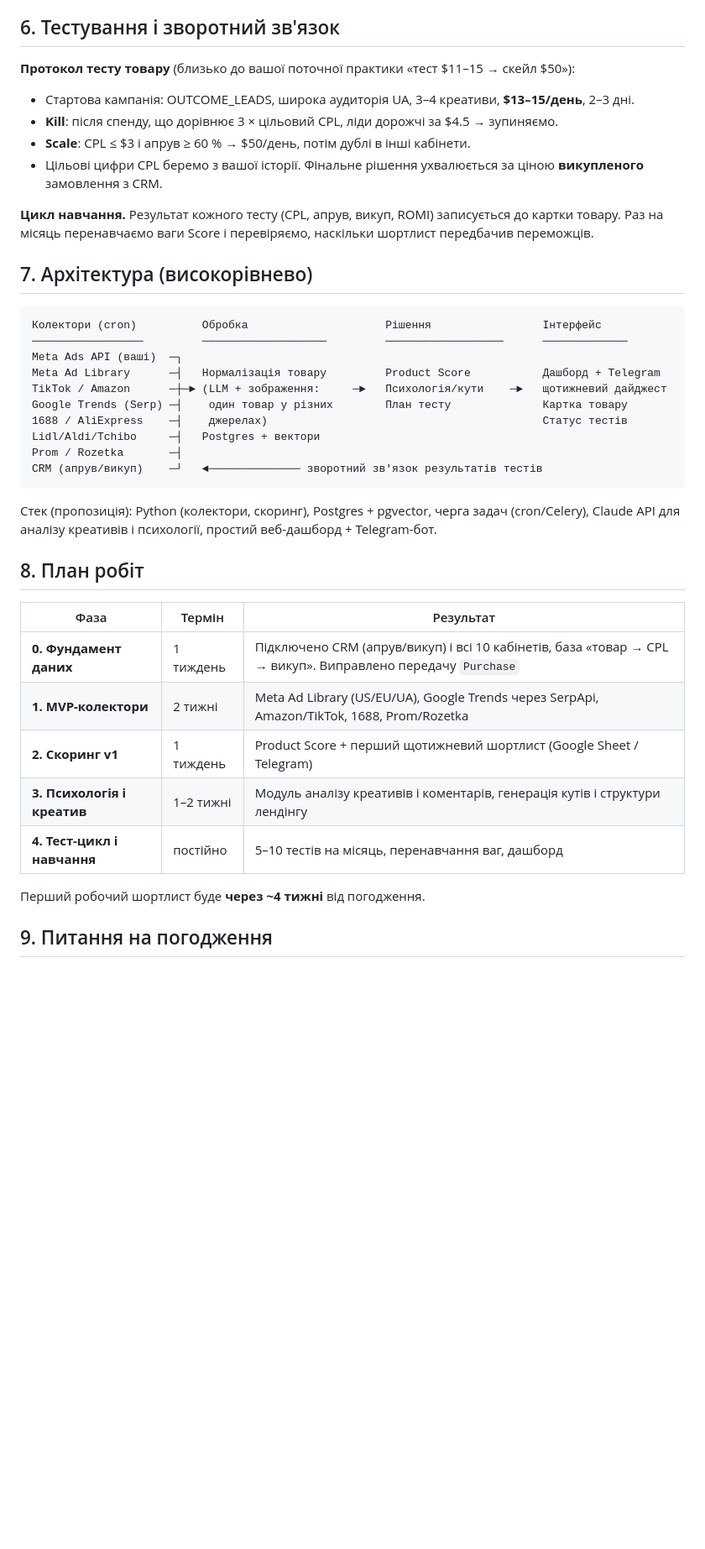
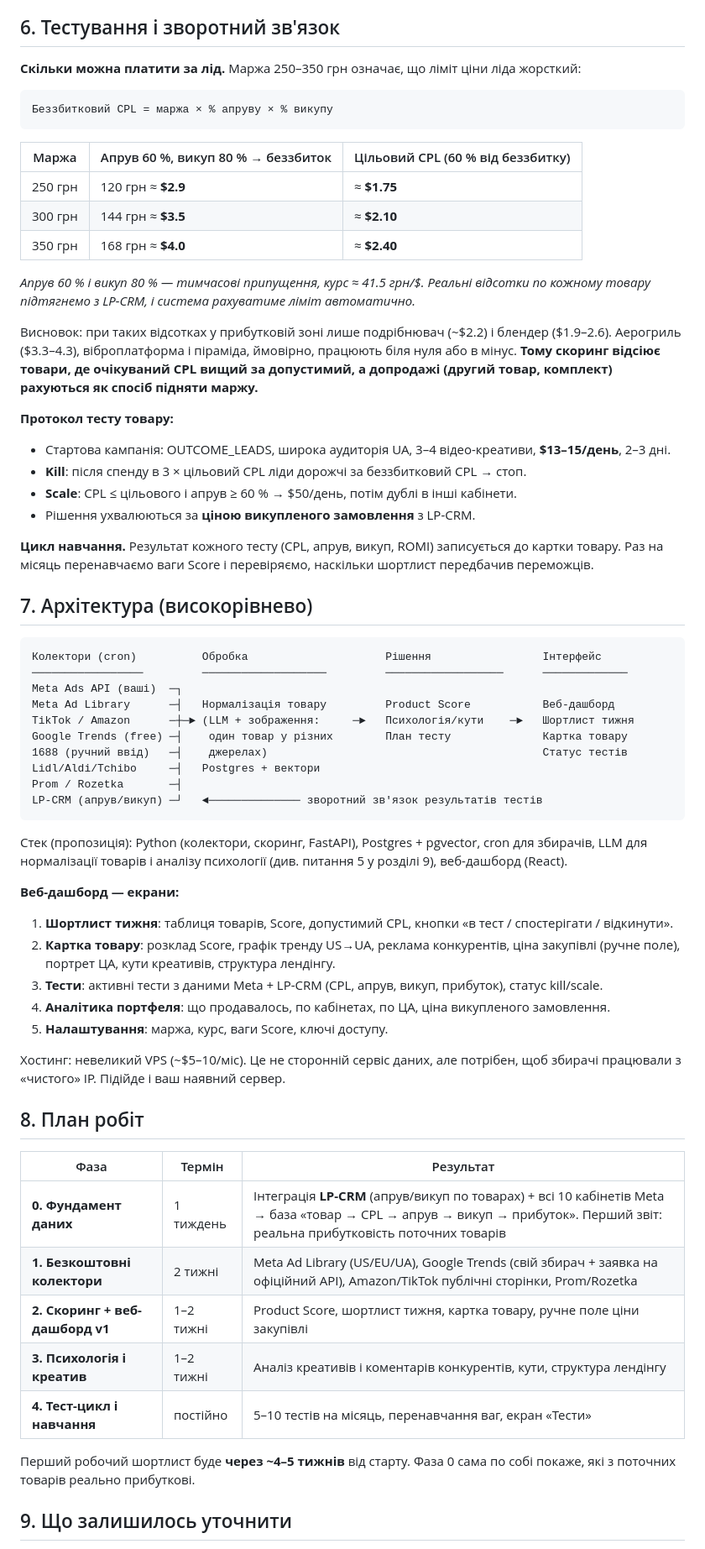
Before and after one commit to Yehor568/hfvfv, a Markdown page: docs/CONCEPT.md, the part around one of its changes. Shown at 84% size. Drawn GitHub-style; blank space fills up the shorter version.

````diff
--- a/docs/CONCEPT.md
+++ b/docs/CONCEPT.md
@@ -84,11 +101,27 @@
 
 ## 6. Тестування і зворотний зв'язок
 
-**Протокол тесту товару** (близько до вашої поточної практики «тест $11–15 → скейл $50»):
-- Стартова кампанія: OUTCOME_LEADS, широка аудиторія UA, 3–4 креативи, **$13–15/день**, 2–3 дні.
-- **Kill**: після спенду, що дорівнює 3 × цільовий CPL, ліди дорожчі за $4.5 → зупиняємо.
-- **Scale**: CPL ≤ $3 і апрув ≥ 60 % → $50/день, потім дублі в інші кабінети.
-- Цільові цифри CPL беремо з вашої історії. Фінальне рішення ухвалюється за ціною **викупленого** замовлення з CRM.
+**Скільки можна платити за лід.** Маржа 250–350 грн означає, що ліміт ціни ліда жорсткий:
+
+```
+Беззбитковий CPL = маржа × % апруву × % викупу
+```
+
+| Маржа | Апрув 60 %, викуп 80 % → беззбиток | Цільовий CPL (60 % від беззбитку) |
+|---|---|---|
+| 250 грн | 120 грн ≈ **$2.9** | ≈ **$1.75** |
+| 300 грн | 144 грн ≈ **$3.5** | ≈ **$2.10** |
+| 350 грн | 168 грн ≈ **$4.0** | ≈ **$2.40** |
+
+*Апрув 60 % і викуп 80 % — тимчасові припущення, курс ≈ 41.5 грн/$. Реальні відсотки по кожному товару підтягнемо з LP-CRM, і система рахуватиме ліміт автоматично.*
+
+Висновок: при таких відсотках у прибутковій зоні лише подрібнювач (~$2.2) і блендер ($1.9–2.6). Аерогриль ($3.3–4.3), віброплатформа і піраміда, ймовірно, працюють біля нуля або в мінус. **Тому скоринг відсіює товари, де очікуваний CPL вищий за допустимий, а допродажі (другий товар, комплект) рахуються як спосіб підняти маржу.**
+
+**Протокол тесту товару:**
+- Стартова кампанія: OUTCOME_LEADS, широка аудиторія UA, 3–4 відео-креативи, **$13–15/день**, 2–3 дні.
+- **Kill**: після спенду в 3 × цільовий CPL ліди дорожчі за беззбитковий CPL → стоп.
+- **Scale**: CPL ≤ цільового і апрув ≥ 60 % → $50/день, потім дублі в інші кабінети.
+- Рішення ухвалюються за **ціною викупленого замовлення** з LP-CRM.
 
 **Цикл навчання.** Результат кожного тесту (CPL, апрув, викуп, ROMI) записується до картки товару. Раз на місяць перенавчаємо ваги Score і перевіряємо, наскільки шортлист передбачив переможців.
 
@@ -98,28 +131,37 @@
 Колектори (cron)          Обробка                     Рішення                 Інтерфейс
 ─────────────────         ───────────────────         ──────────────────      ─────────────
 Meta Ads API (ваші)  ─┐
-Meta Ad Library      ─┤   Нормалізація товару         Product Score           Дашборд + Telegram
-TikTok / Amazon      ─┼─► (LLM + зображення:     ─►   Психологія/кути    ─►   щотижневий дайджест
-Google Trends (Serp) ─┤    один товар у різних        План тесту              Картка товару
-1688 / AliExpress    ─┤    джерелах)                                          Статус тестів
+Meta Ad Library      ─┤   Нормалізація товару         Product Score           Веб-дашборд
+TikTok / Amazon      ─┼─► (LLM + зображення:     ─►   Психологія/кути    ─►   Шортлист тижня
+Google Trends (free) ─┤    один товар у різних        План тесту              Картка товару
+1688 (ручний ввід)   ─┤    джерелах)                                          Статус тестів
 Lidl/Aldi/Tchibo     ─┤   Postgres + вектори
 Prom / Rozetka       ─┤
-CRM (апрув/викуп)    ─┘   ◄────────────── зворотний зв'язок результатів тестів
+LP-CRM (апрув/викуп) ─┘   ◄────────────── зворотний зв'язок результатів тестів
 ```
 
-Стек (пропозиція): Python (колектори, скоринг), Postgres + pgvector, черга задач (cron/Celery), Claude API для аналізу креативів і психології, простий веб-дашборд + Telegram-бот.
+Стек (пропозиція): Python (колектори, скоринг, FastAPI), Postgres + pgvector, cron для збирачів, LLM для нормалізації товарів і аналізу психології (див. питання 5 у розділі 9), веб-дашборд (React).
+
+**Веб-дашборд — екрани:**
+1. **Шортлист тижня**: таблиця товарів, Score, допустимий CPL, кнопки «в тест / спостерігати / відкинути».
+2. **Картка товару**: розклад Score, графік тренду US→UA, реклама конкурентів, ціна закупівлі (ручне поле), портрет ЦА, кути креативів, структура лендінгу.
+3. **Тести**: активні тести з даними Meta + LP-CRM (CPL, апрув, викуп, прибуток), статус kill/scale.
+4. **Аналітика портфеля**: що продавалось, по кабінетах, по ЦА, ціна викупленого замовлення.
+5. **Налаштування**: маржа, курс, ваги Score, ключі доступу.
+
+Хостинг: невеликий VPS (~$5–10/міс). Це не сторонній сервіс даних, але потрібен, щоб збирачі працювали з «чистого» IP. Підійде і ваш наявний сервер.
 
 ## 8. План робіт
 
 | Фаза | Термін | Результат |
 |---|---|---|
-| **0. Фундамент даних** | 1 тиждень | Підключено CRM (апрув/викуп) і всі 10 кабінетів, база «товар → CPL → викуп». Виправлено передачу `Purchase` |
-| **1. MVP-колектори** | 2 тижні | Meta Ad Library (US/EU/UA), Google Trends через SerpApi, Amazon/TikTok, 1688, Prom/Rozetka |
-| **2. Скоринг v1** | 1 тиждень | Product Score + перший щотижневий шортлист (Google Sheet / Telegram) |
-| **3. Психологія і креатив** | 1–2 тижні | Модуль аналізу креативів і коментарів, генерація кутів і структури лендінгу |
-| **4. Тест-цикл і навчання** | постійно | 5–10 тестів на місяць, перенавчання ваг, дашборд |
+| **0. Фундамент даних** | 1 тиждень | Інтеграція **LP-CRM** (апрув/викуп по товарах) + всі 10 кабінетів Meta → база «товар → CPL → апрув → викуп → прибуток». Перший звіт: реальна прибутковість поточних товарів |
+| **1. Безкоштовні колектори** | 2 тижні | Meta Ad Library (US/EU/UA), Google Trends (свій збирач + заявка на офіційний API), Amazon/TikTok публічні сторінки, Prom/Rozetka |
+| **2. Скоринг + веб-дашборд v1** | 1–2 тижні | Product Score, шортлист тижня, картка товару, ручне поле ціни закупівлі |
+| **3. Психологія і креатив** | 1–2 тижні | Аналіз креативів і коментарів конкурентів, кути, структура лендінгу |
+| **4. Тест-цикл і навчання** | постійно | 5–10 тестів на місяць, перенавчання ваг, екран «Тести» |
 
-Перший робочий шортлист буде **через ~4 тижні** від погодження.
+Перший робочий шортлист буде **через ~4–5 тижнів** від старту. Фаза 0 сама по собі покаже, які з поточних товарів реально прибуткові.
 
-## 9. Питання на погодження
+## 9. Що залишилось уточнити
 
````
Also changed, not shown: other parts of docs/CONCEPT.md (+28 -11 lines).
